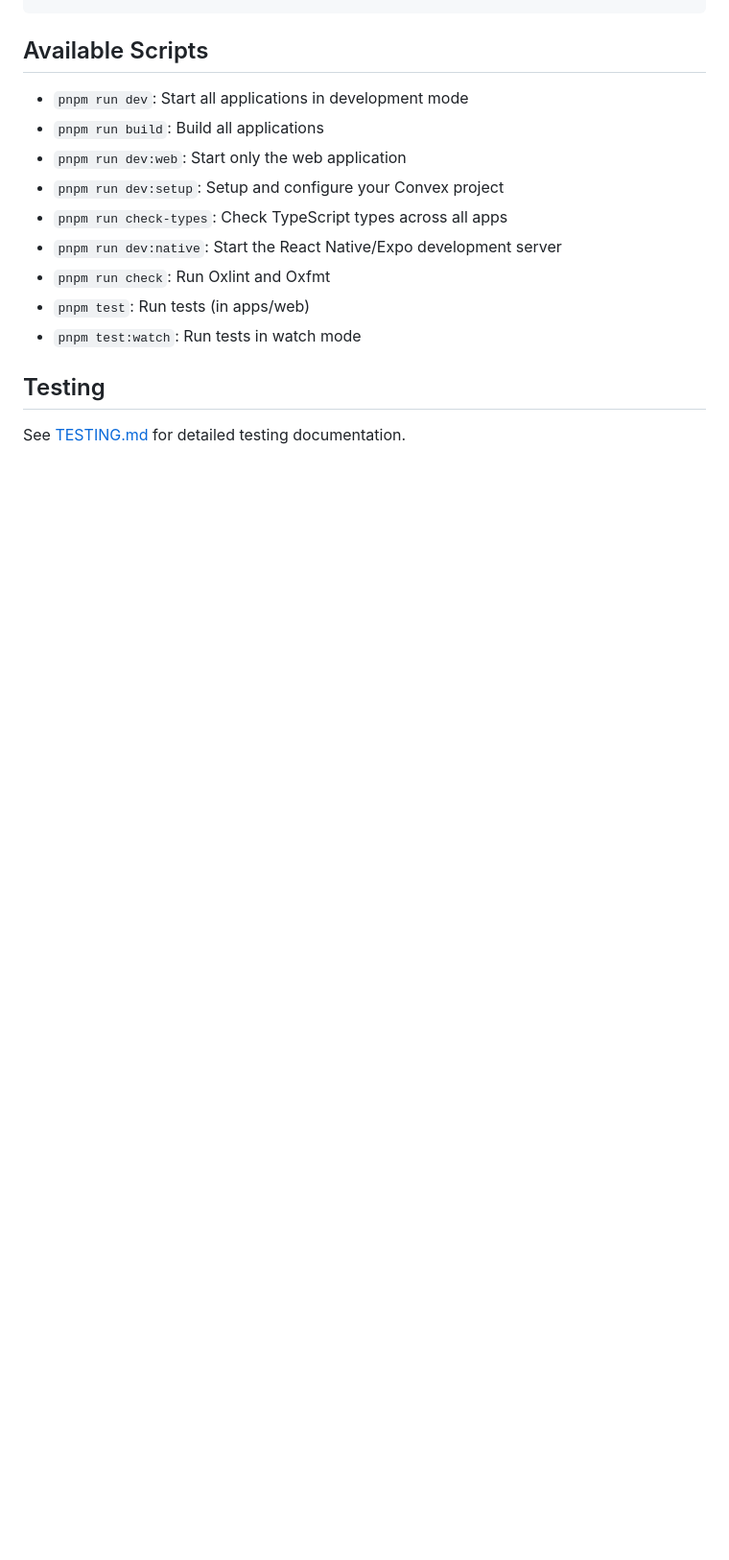
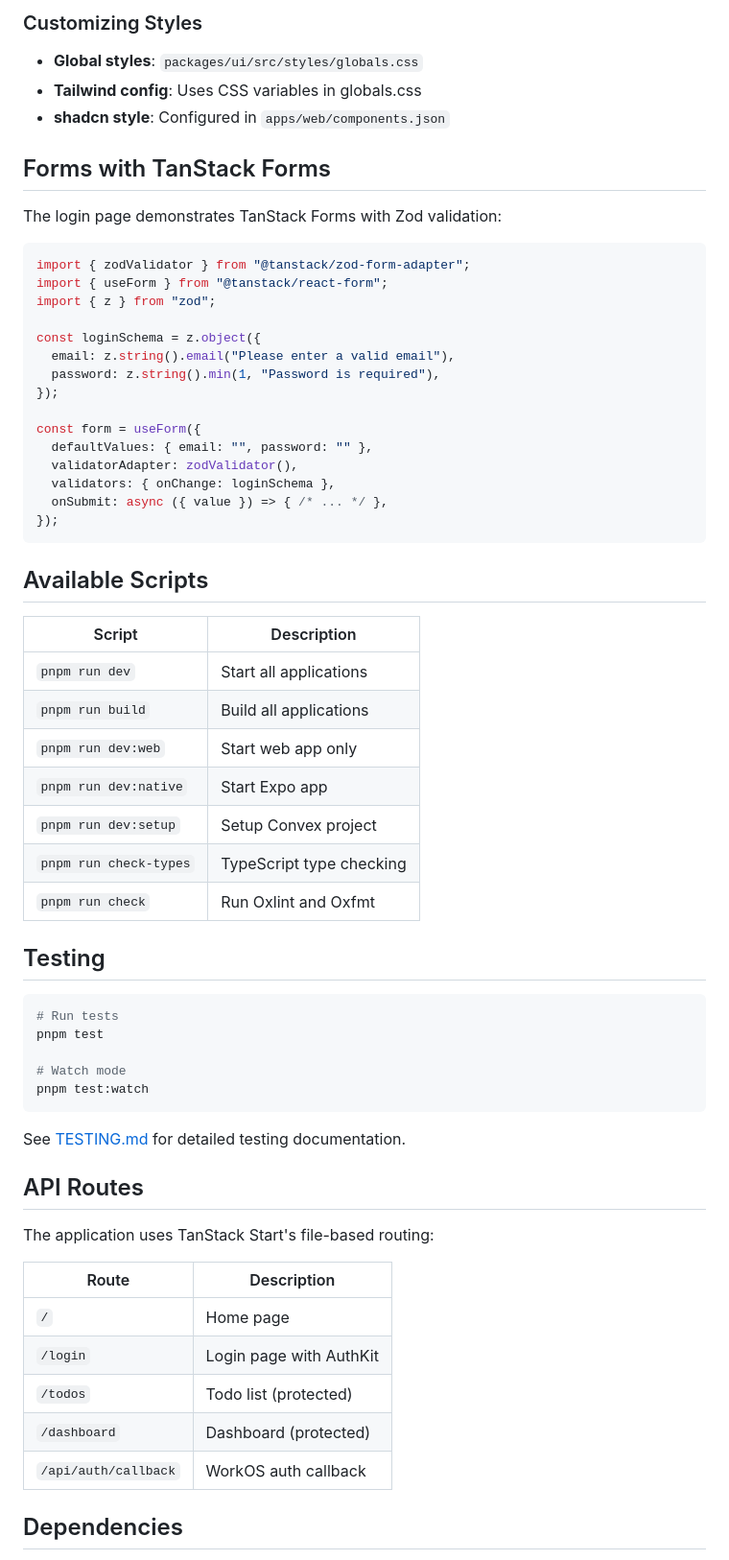
Before and after one commit to kleva-j/ave-maria-admin, a Markdown page: README.md, the part around one of its changes. Shown at 96% size. GitHub-like rendering; blank space fills up the shorter version.

````diff
--- a/README.md
+++ b/README.md
@@ -88,17 +199,66 @@ avm-daily/
+### Customizing Styles
+
+- **Global styles**: `packages/ui/src/styles/globals.css`
+- **Tailwind config**: Uses CSS variables in globals.css
+- **shadcn style**: Configured in `apps/web/components.json`
+
+## Forms with TanStack Forms
+
+The login page demonstrates TanStack Forms with Zod validation:
+
+```typescript
+import { zodValidator } from "@tanstack/zod-form-adapter";
+import { useForm } from "@tanstack/react-form";
+import { z } from "zod";
+
+const loginSchema = z.object({
+  email: z.string().email("Please enter a valid email"),
+  password: z.string().min(1, "Password is required"),
+});
+
+const form = useForm({
+  defaultValues: { email: "", password: "" },
+  validatorAdapter: zodValidator(),
+  validators: { onChange: loginSchema },
+  onSubmit: async ({ value }) => { /* ... */ },
+});
 ```
 
 ## Available Scripts
 
-- `pnpm run dev`: Start all applications in development mode
-- `pnpm run build`: Build all applications
-- `pnpm run dev:web`: Start only the web application
-- `pnpm run dev:setup`: Setup and configure your Convex project
-- `pnpm run check-types`: Check TypeScript types across all apps
-- `pnpm run dev:native`: Start the React Native/Expo development server
-- `pnpm run check`: Run Oxlint and Oxfmt
-- `pnpm test`: Run tests (in apps/web)
-- `pnpm test:watch`: Run tests in watch mode
+| Script | Description |
+|--------|-------------|
+| `pnpm run dev` | Start all applications |
+| `pnpm run build` | Build all applications |
+| `pnpm run dev:web` | Start web app only |
+| `pnpm run dev:native` | Start Expo app |
+| `pnpm run dev:setup` | Setup Convex project |
+| `pnpm run check-types` | TypeScript type checking |
+| `pnpm run check` | Run Oxlint and Oxfmt |
 
 ## Testing
 
+```bash
+# Run tests
+pnpm test
+
+# Watch mode
+pnpm test:watch
+```
+
 See [TESTING.md](apps/web/TESTING.md) for detailed testing documentation.
+
+## API Routes
+
+The application uses TanStack Start's file-based routing:
+
+| Route | Description |
+|-------|-------------|
+| `/` | Home page |
+| `/login` | Login page with AuthKit |
+| `/todos` | Todo list (protected) |
+| `/dashboard` | Dashboard (protected) |
+| `/api/auth/callback` | WorkOS auth callback |
+
+## Dependencies
+
````
Also changed, not shown: other parts of README.md (+193 -70 lines).
